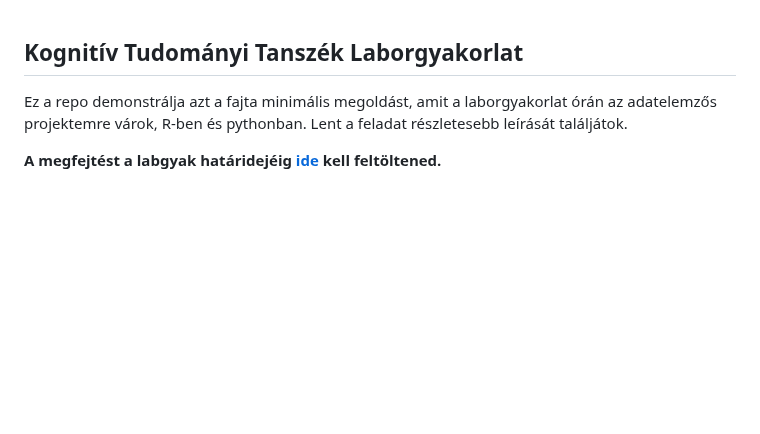
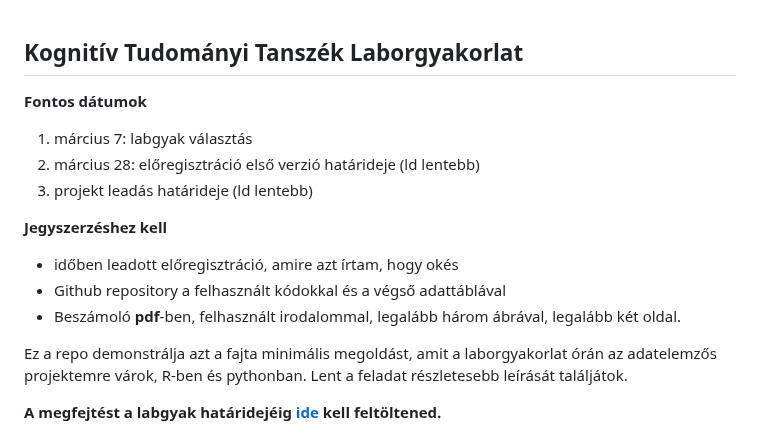
Before and after one commit to petyaracz/laborgyakorlat, a Markdown page: Readme.md, the part around the change. GitHub-like rendering; blank space fills up the shorter version.

```diff
--- a/Readme.md
+++ b/Readme.md
@@ -1,4 +1,16 @@
 ## Kognitív Tudományi Tanszék Laborgyakorlat
+
+**Fontos dátumok**
+
+1. március 7: labgyak választás
+2. március 28: előregisztráció első verzió határideje (ld lentebb)
+3. projekt leadás határideje (ld lentebb)
+
+**Jegyszerzéshez kell**
+
+- időben leadott előregisztráció, amire azt írtam, hogy okés
+- Github repository a felhasznált kódokkal és a végső adattáblával
+- Beszámoló __pdf__-ben, felhasznált irodalommal, legalább három ábrával, legalább két oldal.
 
 Ez a repo demonstrálja azt a fajta minimális megoldást, amit a laborgyakorlat órán az adatelemzős projektemre várok, R-ben és pythonban. Lent a feladat részletesebb leírását találjátok.
 
```
